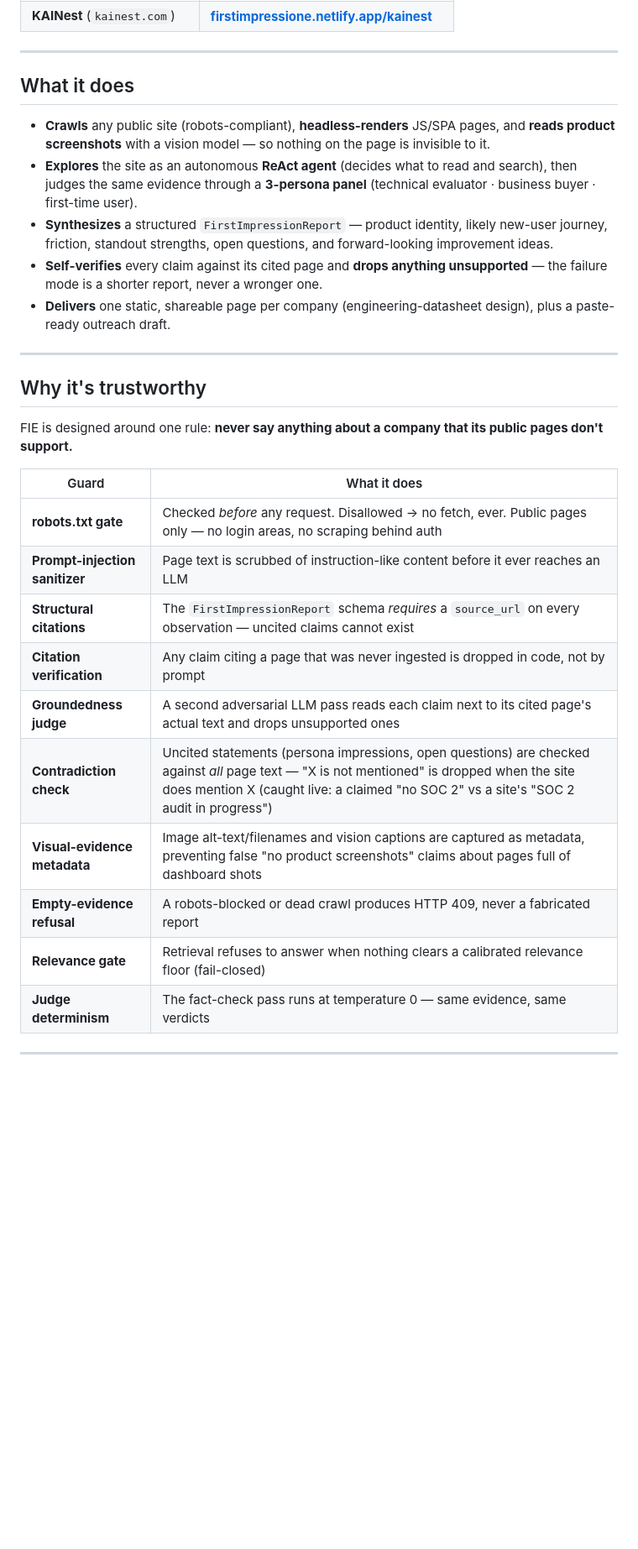
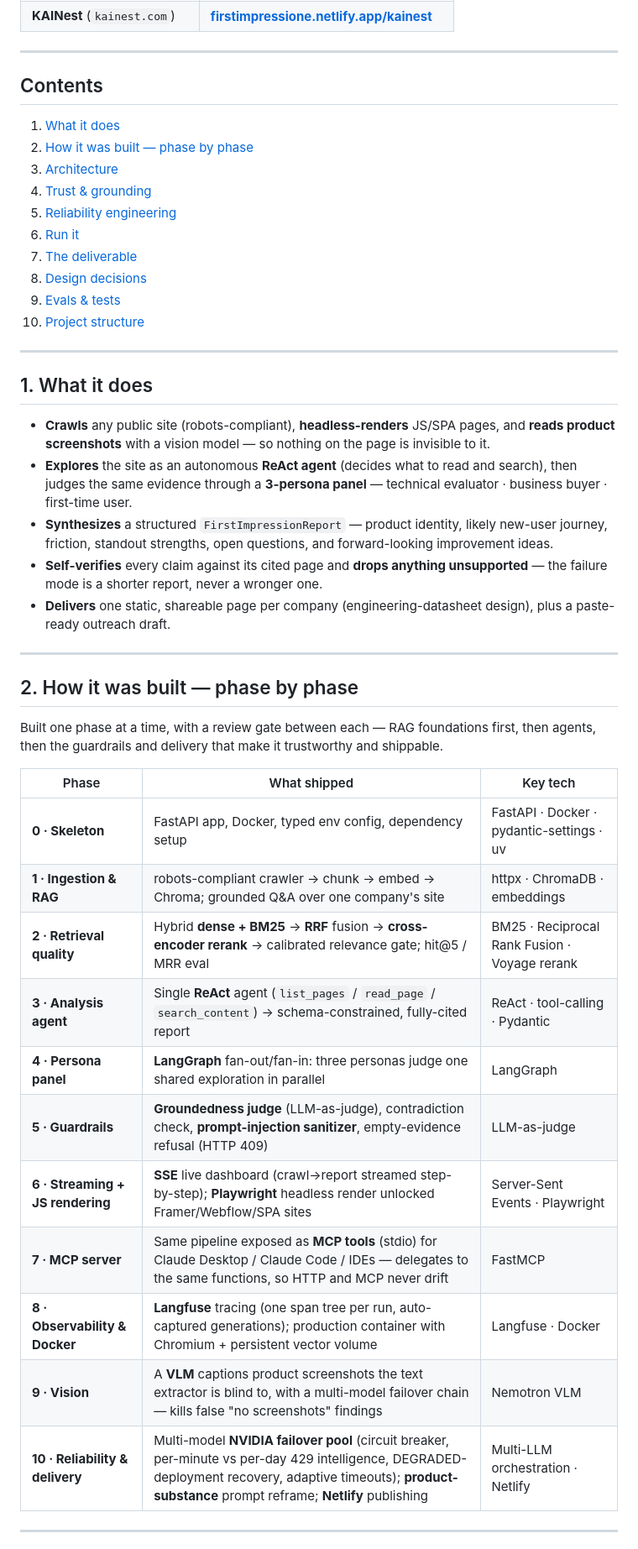
Before and after one commit to keshav9926/First-Impression-, a Markdown page: README.md, the part around one of its changes. Shown at 84% size. Drawn GitHub-style; blank space fills up the shorter version.

```diff
--- a/README.md
+++ b/README.md
@@ -15,32 +15,48 @@ One autonomous pipeline — **plan → crawl → render → sanitize → index
 
 ---
 
-## What it does
+## Contents
+
+1. [What it does](#1-what-it-does)
+2. [How it was built — phase by phase](#2-how-it-was-built--phase-by-phase)
+3. [Architecture](#3-architecture)
+4. [Trust & grounding](#4-trust--grounding)
+5. [Reliability engineering](#5-reliability-engineering)
+6. [Run it](#6-run-it)
+7. [The deliverable](#7-the-deliverable-one-page-per-company)
+8. [Design decisions](#8-design-decisions)
+9. [Evals & tests](#9-evals--tests)
+10. [Project structure](#10-project-structure)
+
+---
+
+## 1. What it does
 
 - **Crawls** any public site (robots-compliant), **headless-renders** JS/SPA pages, and **reads product screenshots** with a vision model — so nothing on the page is invisible to it.
-- **Explores** the site as an autonomous **ReAct agent** (decides what to read and search), then judges the same evidence through a **3-persona panel** (technical evaluator · business buyer · first-time user).
+- **Explores** the site as an autonomous **ReAct agent** (decides what to read and search), then judges the same evidence through a **3-persona panel** — technical evaluator · business buyer · first-time user.
 - **Synthesizes** a structured `FirstImpressionReport` — product identity, likely new-user journey, friction, standout strengths, open questions, and forward-looking improvement ideas.
 - **Self-verifies** every claim against its cited page and **drops anything unsupported** — the failure mode is a shorter report, never a wronger one.
 - **Delivers** one static, shareable page per company (engineering-datasheet design), plus a paste-ready outreach draft.
 
 ---
 
-## Why it's trustworthy
+## 2. How it was built — phase by phase
 
-FIE is designed around one rule: **never say anything about a company that its public pages don't support.**
+Built one phase at a time, with a review gate between each — RAG foundations first, then agents, then the guardrails and delivery that make it trustworthy and shippable.
 
-| Guard | What it does |
-|---|---|
-| **robots.txt gate** | Checked *before* any request. Disallowed → no fetch, ever. Public pages only — no login areas, no scraping behind auth |
-| **Prompt-injection sanitizer** | Page text is scrubbed of instruction-like content before it ever reaches an LLM |
-| **Structural citations** | The `FirstImpressionReport` schema *requires* a `source_url` on every observation — uncited claims cannot exist |
-| **Citation verification** | Any claim citing a page that was never ingested is dropped in code, not by prompt |
-| **Groundedness judge** | A second adversarial LLM pass reads each claim next to its cited page's actual text and drops unsupported ones |
-| **Contradiction check** | Uncited statements (persona impressions, open questions) are checked against *all* page text — "X is not mentioned" is dropped when the site does mention X (caught live: a claimed "no SOC 2" vs a site's "SOC 2 audit in progress") |
-| **Visual-evidence metadata** | Image alt-text/filenames and vision captions are captured as metadata, preventing false "no product screenshots" claims about pages full of dashboard shots |
-| **Empty-evidence refusal** | A robots-blocked or dead crawl produces HTTP 409, never a fabricated report |
-| **Relevance gate** | Retrieval refuses to answer when nothing clears a calibrated relevance floor (fail-closed) |
-| **Judge determinism** | The fact-check pass runs at temperature 0 — same evidence, same verdicts |
+| Phase | What shipped | Key tech |
+|---|---|---|
+| **0 · Skeleton** | FastAPI app, Docker, typed env config, dependency setup | FastAPI · Docker · pydantic-settings · uv |
+| **1 · Ingestion & RAG** | robots-compliant crawler → chunk → embed → Chroma; grounded Q&A over one company's site | httpx · ChromaDB · embeddings |
+| **2 · Retrieval quality** | Hybrid **dense + BM25** → **RRF** fusion → **cross-encoder rerank** → calibrated relevance gate; hit@5 / MRR eval | BM25 · Reciprocal Rank Fusion · Voyage rerank |
+| **3 · Analysis agent** | Single **ReAct** agent (`list_pages` / `read_page` / `search_content`) → schema-constrained, fully-cited report | ReAct · tool-calling · Pydantic |
+| **4 · Persona panel** | **LangGraph** fan-out/fan-in: three personas judge one shared exploration in parallel | LangGraph |
+| **5 · Guardrails** | **Groundedness judge** (LLM-as-judge), contradiction check, **prompt-injection sanitizer**, empty-evidence refusal (HTTP 409) | LLM-as-judge |
+| **6 · Streaming + JS rendering** | **SSE** live dashboard (crawl→report streamed step-by-step); **Playwright** headless render unlocked Framer/Webflow/SPA sites | Server-Sent Events · Playwright |
+| **7 · MCP server** | Same pipeline exposed as **MCP tools** (stdio) for Claude Desktop / Claude Code / IDEs — delegates to the same functions, so HTTP and MCP never drift | FastMCP |
+| **8 · Observability & Docker** | **Langfuse** tracing (one span tree per run, auto-captured generations); production container with Chromium + persistent vector volume | Langfuse · Docker |
+| **9 · Vision** | A **VLM** captions product screenshots the text extractor is blind to, with a multi-model failover chain — kills false "no screenshots" findings | Nemotron VLM |
+| **10 · Reliability & delivery** | Multi-model **NVIDIA failover pool** (circuit breaker, per-minute vs per-day 429 intelligence, DEGRADED-deployment recovery, adaptive timeouts); **product-substance** prompt reframe; **Netlify** publishing | Multi-LLM orchestration · Netlify |
 
 ---
 
```
Also changed, not shown: other parts of README.md (+51 -33 lines).
